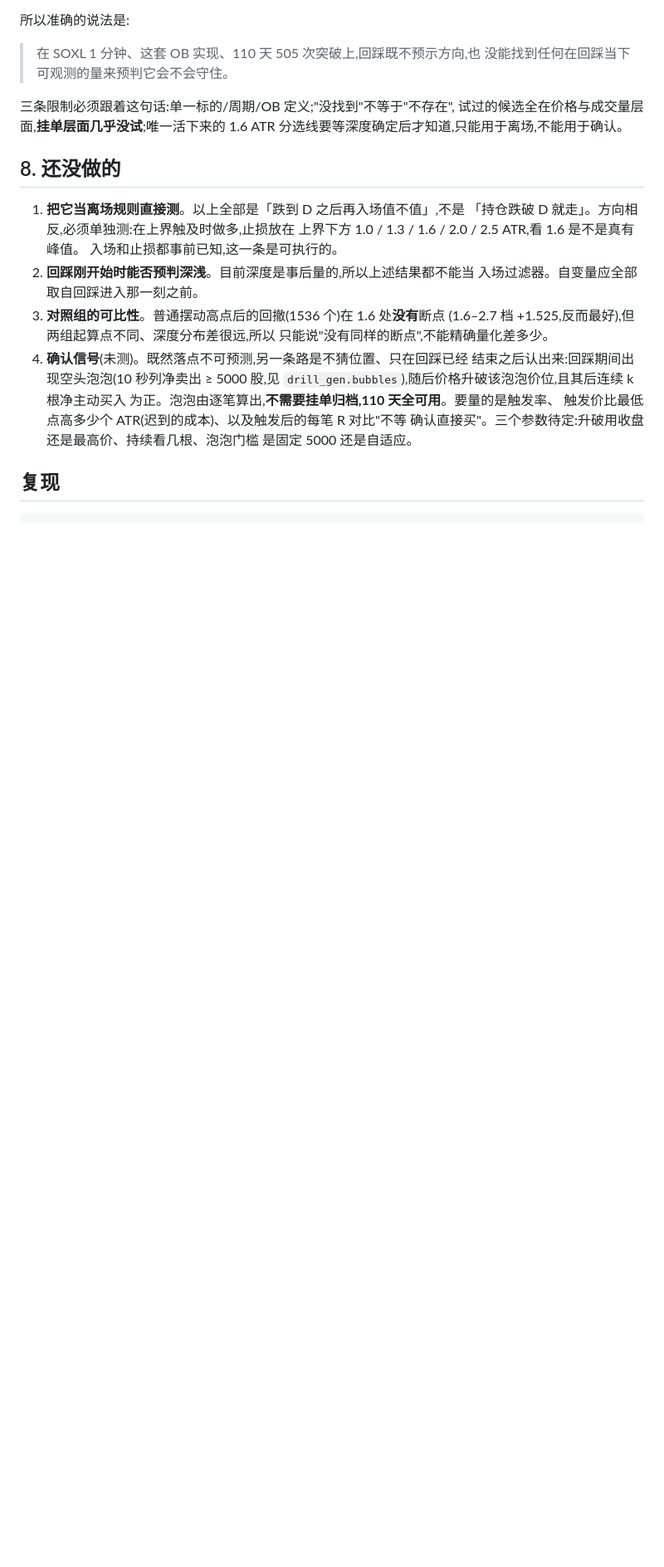
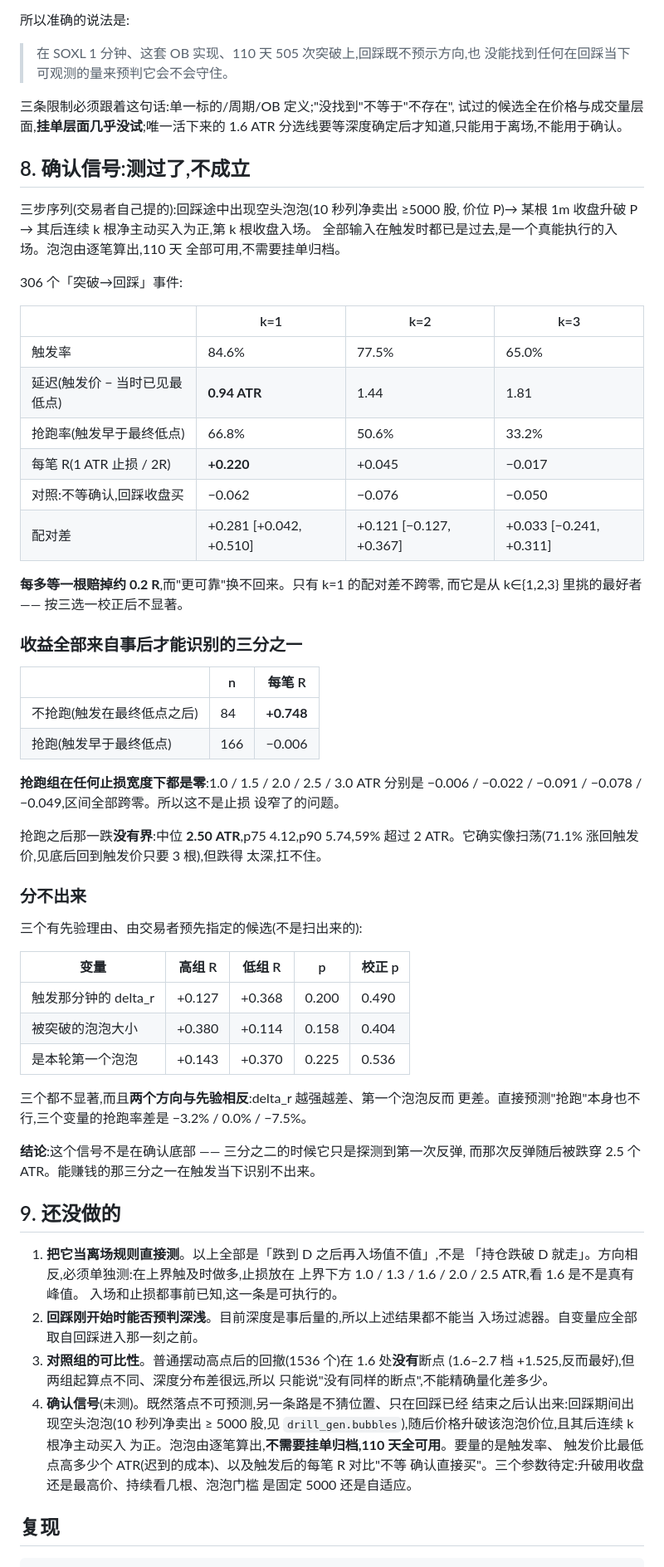
Before and after one commit to Wan-Yifei/structure-edge, a Markdown page: doc/ob_retrace_depth.md, the part around the change. Shown at 83% size. Drawn GitHub-style; blank space fills up the shorter version.

Commit message:
docs: 确认信号测完 —— 不成立；记下多日 profile 窗口需求
三步序列（空头泡泡 → 1m 收盘升破 → 连续 k 根净买入）在 306 个突破回踩事件上：
k=1 延迟 0.94 ATR、+0.220 R，k=2/k=3 延迟涨到 1.44/1.81 而收益归零 —— 每多等
一根赔约 0.2 R。k=1 的配对差 [+0.042, +0.510] 是三选一的最好者，校正后不显著。

收益全部来自事后才能识别的三分之一：不抢跑的 84 个 +0.748 R，抢跑的 166 个在
1.0-3.0 ATR 五种止损下全是零，所以不是止损设窄的问题。抢跑之后那一跌没有界
（中位 2.50 ATR，59% 超过 2 ATR），虽然 71% 会涨回触发价，但扛不住。

三个预先指定的分辨量（触发时 delta_r、泡泡大小、是否本轮第一个泡泡）全部不
显著，校正 p 0.40-0.54，而且两个方向与先验相反。

TODO 记下多日成交分布窗口：像 DOM 那样弹出的独立窗口，一天一组画当日分布 +
价格轨迹，看价值区逐日迁移。

```diff
--- a/doc/ob_retrace_depth.md
+++ b/doc/ob_retrace_depth.md
@@ -180,7 +180,59 @@ OB 高度相差四倍(p10 0.63、中位 1.10、p90 1.88 个 ATR),所以"跌进 O
 试过的候选全在价格与成交量层面,**挂单层面几乎没试**;唯一活下来的 1.6 ATR
 分选线要等深度确定后才知道,只能用于离场,不能用于确认。
 
-## 8. 还没做的
+## 8. 确认信号:测过了,不成立
+
+三步序列(交易者自己提的):回踩途中出现空头泡泡(10 秒列净卖出 ≥5000 股,
+价位 P)→ 某根 1m 收盘升破 P → 其后连续 k 根净主动买入为正,第 k 根收盘入场。
+全部输入在触发时都已是过去,是一个真能执行的入场。泡泡由逐笔算出,110 天
+全部可用,不需要挂单归档。
+
+306 个「突破→回踩」事件:
+
+| | k=1 | k=2 | k=3 |
+|---|---|---|---|
+| 触发率 | 84.6% | 77.5% | 65.0% |
+| 延迟(触发价 − 当时已见最低点) | **0.94 ATR** | 1.44 | 1.81 |
+| 抢跑率(触发早于最终低点) | 66.8% | 50.6% | 33.2% |
+| 每笔 R(1 ATR 止损 / 2R) | **+0.220** | +0.045 | −0.017 |
+| 对照:不等确认,回踩收盘买 | −0.062 | −0.076 | −0.050 |
+| 配对差 | +0.281 [+0.042, +0.510] | +0.121 [−0.127, +0.367] | +0.033 [−0.241, +0.311] |
+
+**每多等一根赔掉约 0.2 R**,而"更可靠"换不回来。只有 k=1 的配对差不跨零,
+而它是从 k∈{1,2,3} 里挑的最好者 —— 按三选一校正后不显著。
+
+### 收益全部来自事后才能识别的三分之一
+
+| | n | 每笔 R |
+|---|---|---|
+| 不抢跑(触发在最终低点之后) | 84 | **+0.748** |
+| 抢跑(触发早于最终低点) | 166 | −0.006 |
+
+**抢跑组在任何止损宽度下都是零**:1.0 / 1.5 / 2.0 / 2.5 / 3.0 ATR 分别是
+−0.006 / −0.022 / −0.091 / −0.078 / −0.049,区间全部跨零。所以这不是止损
+设窄了的问题。
+
+抢跑之后那一跌**没有界**:中位 **2.50 ATR**,p75 4.12,p90 5.74,59% 超过
+2 ATR。它确实像扫荡(71.1% 涨回触发价,见底后回到触发价只要 3 根),但跌得
+太深,扛不住。
+
+### 分不出来
+
+三个有先验理由、由交易者预先指定的候选(不是扫出来的):
+
+| 变量 | 高组 R | 低组 R | p | 校正 p |
+|---|---|---|---|---|
+| 触发那分钟的 delta_r | +0.127 | +0.368 | 0.200 | 0.490 |
+| 被突破的泡泡大小 | +0.380 | +0.114 | 0.158 | 0.404 |
+| 是本轮第一个泡泡 | +0.143 | +0.370 | 0.225 | 0.536 |
+
+三个都不显著,而且**两个方向与先验相反**:delta_r 越强越差、第一个泡泡反而
+更差。直接预测"抢跑"本身也不行,三个变量的抢跑率差是 −3.2% / 0.0% / −7.5%。
+
+**结论**:这个信号不是在确认底部 —— 三分之二的时候它只是探测到第一次反弹,
+而那次反弹随后被跌穿 2.5 个 ATR。能赚钱的那三分之一在触发当下识别不出来。
+
+## 9. 还没做的
 
 1. **把它当离场规则直接测**。以上全部是「跌到 D 之后再入场值不值」,不是
    「持仓跌破 D 就走」。方向相反,必须单独测:在上界触及时做多,止损放在
```
Also changed, not shown: TODO.md (+14 -0 lines).
